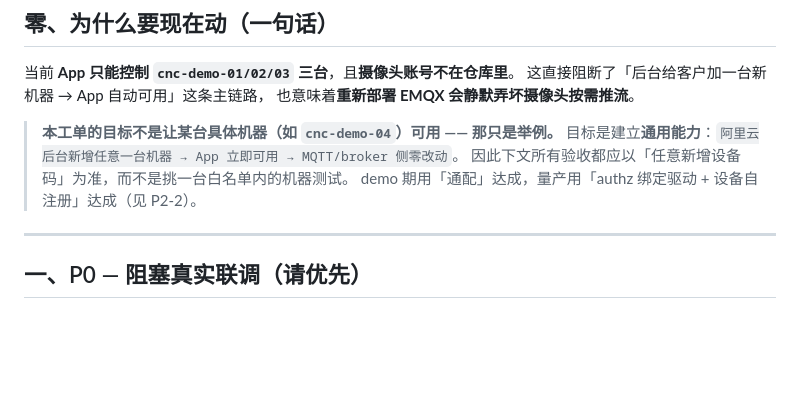
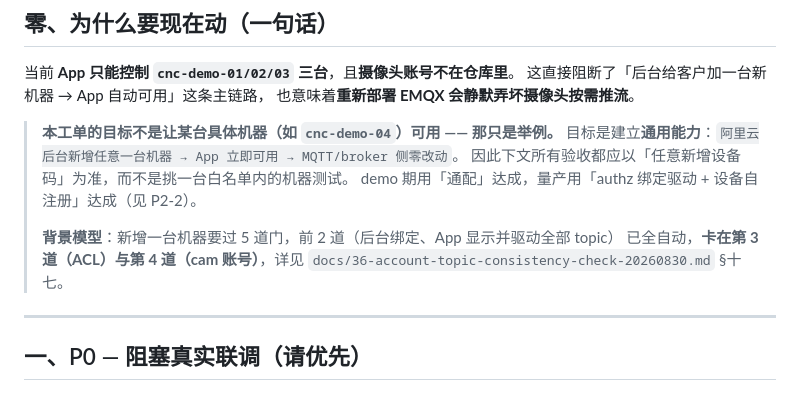
Before and after one commit to wangalex130-netizen/alexcnc, a Markdown page: docs/37-mqtt-track-action-list-20260830.md, the part around the change. GitHub-like rendering; blank space fills up the shorter version.

Commit message:
docs: 37 补背景模型指引（指向 36 §17）

```diff
--- a/docs/37-mqtt-track-action-list-20260830.md
+++ b/docs/37-mqtt-track-action-list-20260830.md
@@ -16,6 +16,10 @@
 > 目标是建立**通用能力**：`阿里云后台新增任意一台机器 → App 立即可用 → MQTT/broker 侧零改动`。
 > 因此下文所有验收都应以「任意新增设备码」为准，而不是挑一台白名单内的机器测试。
 > demo 期用「通配」达成，量产用「authz 绑定驱动 + 设备自注册」达成（见 P2-2）。
+>
+> **背景模型**：新增一台机器要过 5 道门，前 2 道（后台绑定、App 显示并驱动全部 topic）
+> 已全自动，**卡在第 3 道（ACL）与第 4 道（cam 账号）**，详见
+> `docs/36-account-topic-consistency-check-20260830.md` §十七。
 
 ---
 
```
